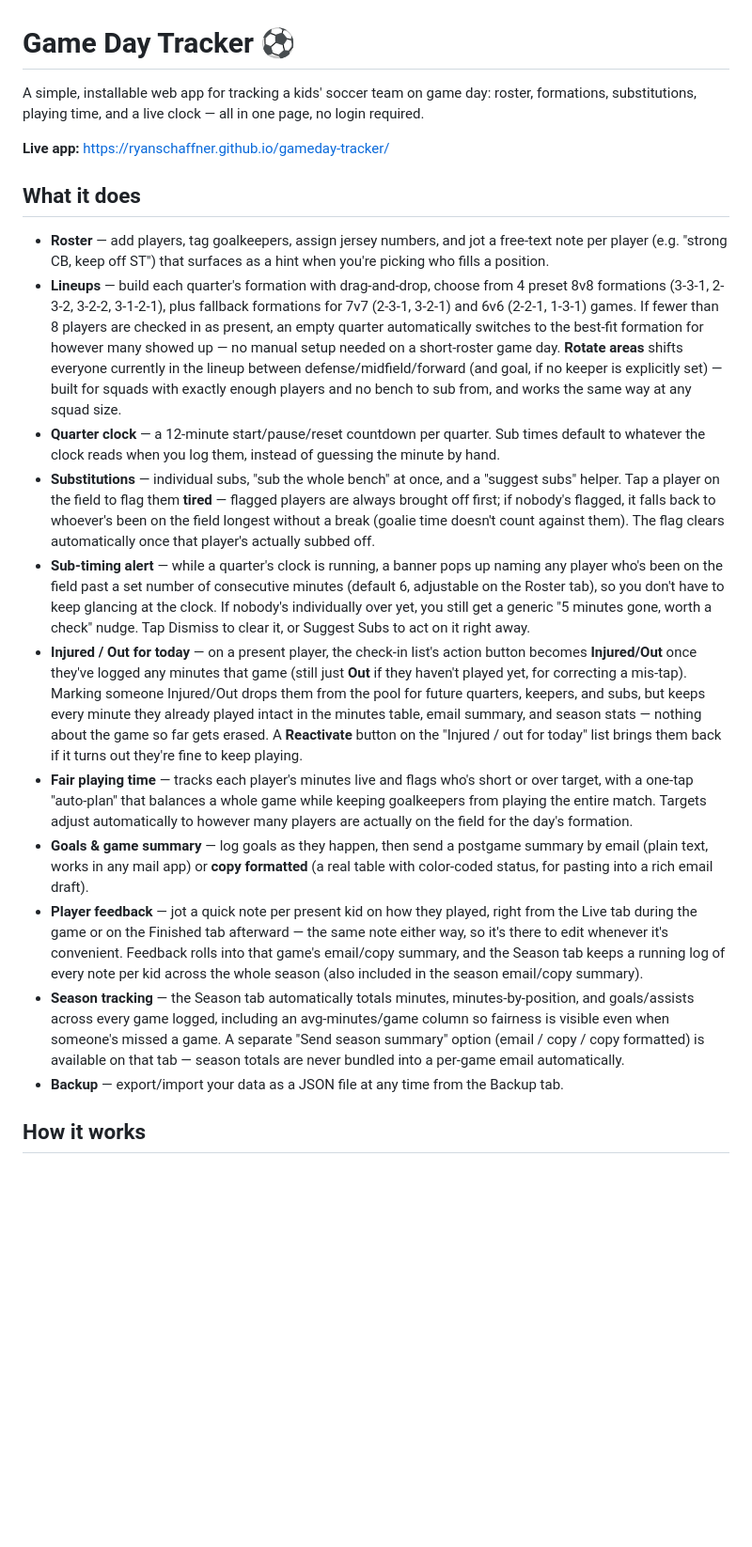
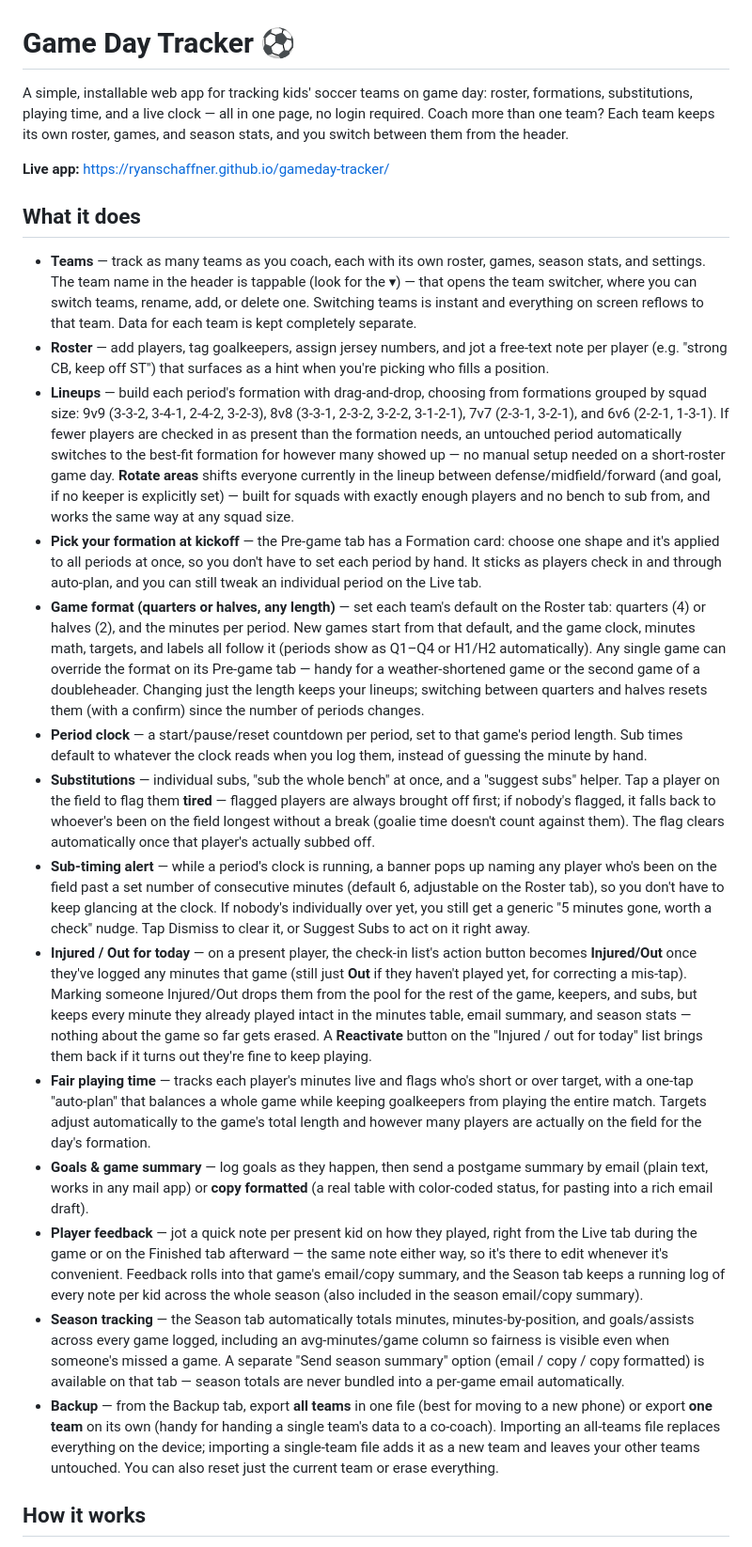
Before and after one commit to ryanschaffner/gameday-tracker, a Markdown page: README.md, the part around one of its changes. Shown at 94% size. Rendered like a GitHub page; blank space fills up the shorter version.

```diff
--- a/README.md
+++ b/README.md
@@ -1,22 +1,25 @@
 # Game Day Tracker ⚽
 
-A simple, installable web app for tracking a kids' soccer team on game day: roster, formations, substitutions, playing time, and a live clock — all in one page, no login required.
+A simple, installable web app for tracking kids' soccer teams on game day: roster, formations, substitutions, playing time, and a live clock — all in one page, no login required. Coach more than one team? Each team keeps its own roster, games, and season stats, and you switch between them from the header.
 
 **Live app:** https://ryanschaffner.github.io/gameday-tracker/
 
 ## What it does
 
+- **Teams** — track as many teams as you coach, each with its own roster, games, season stats, and settings. The team name in the header is tappable (look for the ▾) — that opens the team switcher, where you can switch teams, rename, add, or delete one. Switching teams is instant and everything on screen reflows to that team. Data for each team is kept completely separate.
 - **Roster** — add players, tag goalkeepers, assign jersey numbers, and jot a free-text note per player (e.g. "strong CB, keep off ST") that surfaces as a hint when you're picking who fills a position.
-- **Lineups** — build each quarter's formation with drag-and-drop, choose from 4 preset 8v8 formations (3-3-1, 2-3-2, 3-2-2, 3-1-2-1), plus fallback formations for 7v7 (2-3-1, 3-2-1) and 6v6 (2-2-1, 1-3-1) games. If fewer than 8 players are checked in as present, an empty quarter automatically switches to the best-fit formation for however many showed up — no manual setup needed on a short-roster game day. **Rotate areas** shifts everyone currently in the lineup between defense/midfield/forward (and goal, if no keeper is explicitly set) — built for squads with exactly enough players and no bench to sub from, and works the same way at any squad size.
-- **Quarter clock** — a 12-minute start/pause/reset countdown per quarter. Sub times default to whatever the clock reads when you log them, instead of guessing the minute by hand.
+- **Lineups** — build each period's formation with drag-and-drop, choosing from formations grouped by squad size: 9v9 (3-3-2, 3-4-1, 2-4-2, 3-2-3), 8v8 (3-3-1, 2-3-2, 3-2-2, 3-1-2-1), 7v7 (2-3-1, 3-2-1), and 6v6 (2-2-1, 1-3-1). If fewer players are checked in as present than the formation needs, an untouched period automatically switches to the best-fit formation for however many showed up — no manual setup needed on a short-roster game day. **Rotate areas** shifts everyone currently in the lineup between defense/midfield/forward (and goal, if no keeper is explicitly set) — built for squads with exactly enough players and no bench to sub from, and works the same way at any squad size.
+- **Pick your formation at kickoff** — the Pre-game tab has a Formation card: choose one shape and it's applied to all periods at once, so you don't have to set each period by hand. It sticks as players check in and through auto-plan, and you can still tweak an individual period on the Live tab.
+- **Game format (quarters or halves, any length)** — set each team's default on the Roster tab: quarters (4) or halves (2), and the minutes per period. New games start from that default, and the game clock, minutes math, targets, and labels all follow it (periods show as Q1–Q4 or H1/H2 automatically). Any single game can override the format on its Pre-game tab — handy for a weather-shortened game or the second game of a doubleheader. Changing just the length keeps your lineups; switching between quarters and halves resets them (with a confirm) since the number of periods changes.
+- **Period clock** — a start/pause/reset countdown per period, set to that game's period length. Sub times default to whatever the clock reads when you log them, instead of guessing the minute by hand.
 - **Substitutions** — individual subs, "sub the whole bench" at once, and a "suggest subs" helper. Tap a player on the field to flag them **tired** — flagged players are always brought off first; if nobody's flagged, it falls back to whoever's been on the field longest without a break (goalie time doesn't count against them). The flag clears automatically once that player's actually subbed off.
-- **Sub-timing alert** — while a quarter's clock is running, a banner pops up naming any player who's been on the field past a set number of consecutive minutes (default 6, adjustable on the Roster tab), so you don't have to keep glancing at the clock. If nobody's individually over yet, you still get a generic "5 minutes gone, worth a check" nudge. Tap Dismiss to clear it, or Suggest Subs to act on it right away.
-- **Injured / Out for today** — on a present player, the check-in list's action button becomes **Injured/Out** once they've logged any minutes that game (still just **Out** if they haven't played yet, for correcting a mis-tap). Marking someone Injured/Out drops them from the pool for future quarters, keepers, and subs, but keeps every minute they already played intact in the minutes table, email summary, and season stats — nothing about the game so far gets erased. A **Reactivate** button on the "Injured / out for today" list brings them back if it turns out they're fine to keep playing.
-- **Fair playing time** — tracks each player's minutes live and flags who's short or over target, with a one-tap "auto-plan" that balances a whole game while keeping goalkeepers from playing the entire match. Targets adjust automatically to however many players are actually on the field for the day's formation.
+- **Sub-timing alert** — while a period's clock is running, a banner pops up naming any player who's been on the field past a set number of consecutive minutes (default 6, adjustable on the Roster tab), so you don't have to keep glancing at the clock. If nobody's individually over yet, you still get a generic "5 minutes gone, worth a check" nudge. Tap Dismiss to clear it, or Suggest Subs to act on it right away.
+- **Injured / Out for today** — on a present player, the check-in list's action button becomes **Injured/Out** once they've logged any minutes that game (still just **Out** if they haven't played yet, for correcting a mis-tap). Marking someone Injured/Out drops them from the pool for the rest of the game, keepers, and subs, but keeps every minute they already played intact in the minutes table, email summary, and season stats — nothing about the game so far gets erased. A **Reactivate** button on the "Injured / out for today" list brings them back if it turns out they're fine to keep playing.
+- **Fair playing time** — tracks each player's minutes live and flags who's short or over target, with a one-tap "auto-plan" that balances a whole game while keeping goalkeepers from playing the entire match. Targets adjust automatically to the game's total length and however many players are actually on the field for the day's formation.
 - **Goals & game summary** — log goals as they happen, then send a postgame summary by email (plain text, works in any mail app) or **copy formatted** (a real table with color-coded status, for pasting into a rich email draft).
 - **Player feedback** — jot a quick note per present kid on how they played, right from the Live tab during the game or on the Finished tab afterward — the same note either way, so it's there to edit whenever it's convenient. Feedback rolls into that game's email/copy summary, and the Season tab keeps a running log of every note per kid across the whole season (also included in the season email/copy summary).
 - **Season tracking** — the Season tab automatically totals minutes, minutes-by-position, and goals/assists across every game logged, including an avg-minutes/game column so fairness is visible even when someone's missed a game. A separate "Send season summary" option (email / copy / copy formatted) is available on that tab — season totals are never bundled into a per-game email automatically.
-- **Backup** — export/import your data as a JSON file at any time from the Backup tab.
+- **Backup** — from the Backup tab, export **all teams** in one file (best for moving to a new phone) or export **one team** on its own (handy for handing a single team's data to a co-coach). Importing an all-teams file replaces everything on the device; importing a single-team file adds it as a new team and leaves your other teams untouched. You can also reset just the current team or erase everything.
 
 ## How it works
 
```
Also changed, not shown: other parts of README.md (+3 -1 lines).
